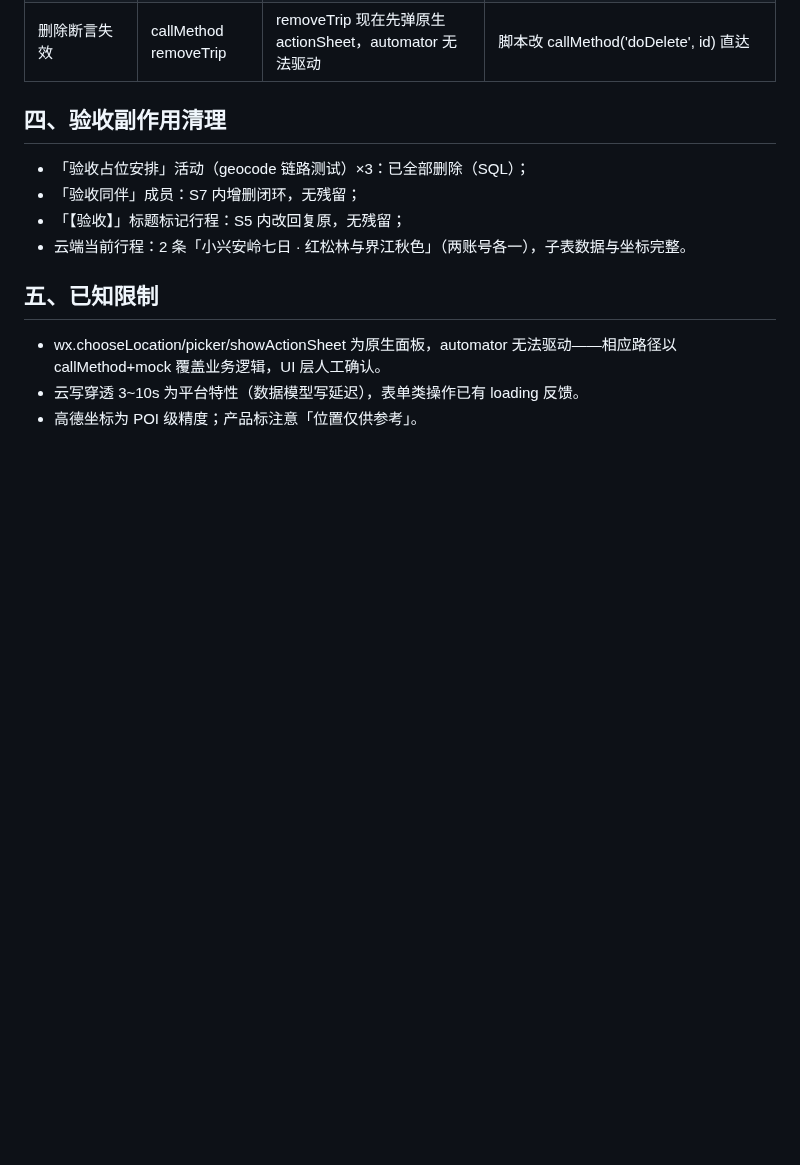
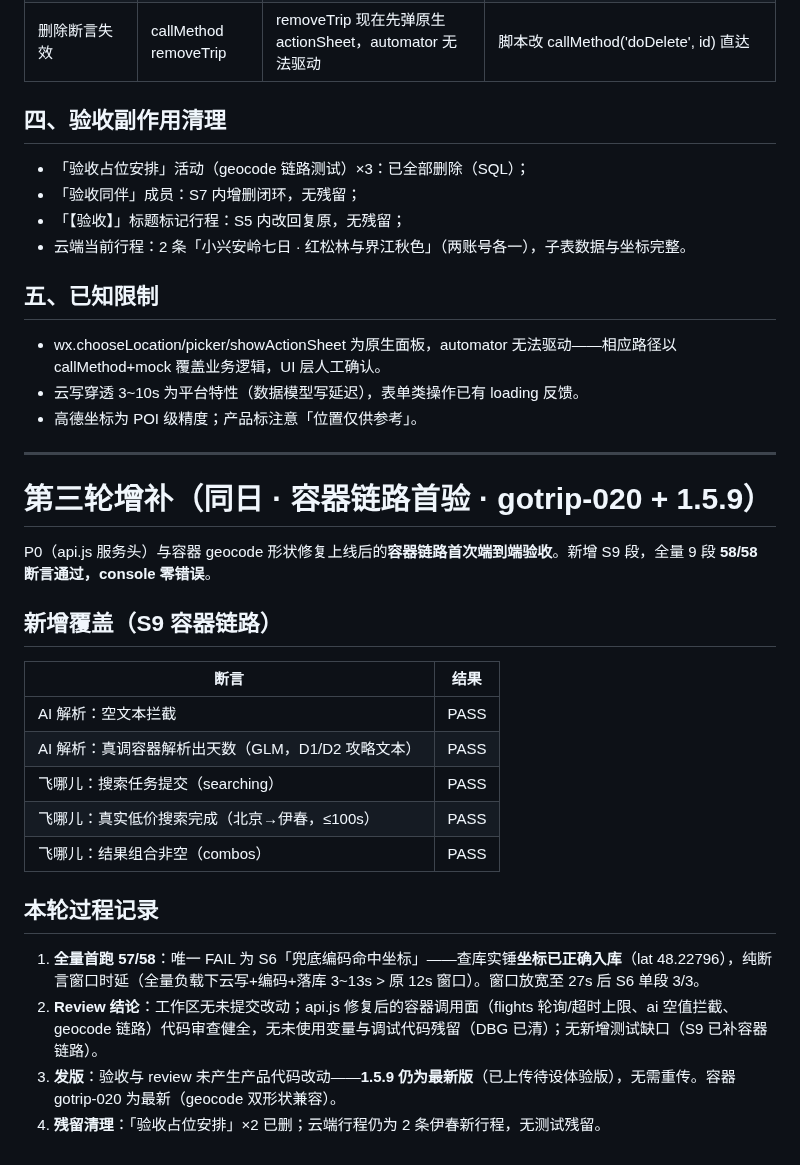
Before and after one commit to icecolaa/go-trip, a Markdown page: acceptance/REPORT-native-0929-round2.md, the part around the change. Rendered like a GitHub page; blank space fills up the shorter version.

Commit message:
test: 三轮验收增补——容器链路首验 5/5（AI 解析真调+飞哪儿真实搜索）、全量 58/58；S6 断言窗口放宽至 27s（云写+编码时延）

```diff
--- a/acceptance/REPORT-native-0929-round2.md
+++ b/acceptance/REPORT-native-0929-round2.md
@@ -51,3 +51,26 @@
 - wx.chooseLocation/picker/showActionSheet 为原生面板，automator 无法驱动——相应路径以 callMethod+mock 覆盖业务逻辑，UI 层人工确认。
 - 云写穿透 3~10s 为平台特性（数据模型写延迟），表单类操作已有 loading 反馈。
 - 高德坐标为 POI 级精度；产品标注意「位置仅供参考」。
+
+---
+
+# 第三轮增补（同日 · 容器链路首验 · gotrip-020 + 1.5.9）
+
+P0（api.js 服务头）与容器 geocode 形状修复上线后的**容器链路首次端到端验收**。新增 S9 段，全量 9 段 **58/58 断言通过，console 零错误**。
+
+## 新增覆盖（S9 容器链路）
+
+| 断言 | 结果 |
+|---|---|
+| AI 解析：空文本拦截 | PASS |
+| AI 解析：真调容器解析出天数（GLM，D1/D2 攻略文本） | PASS |
+| 飞哪儿：搜索任务提交（searching） | PASS |
+| 飞哪儿：真实低价搜索完成（北京→伊春，≤100s） | PASS |
+| 飞哪儿：结果组合非空（combos） | PASS |
+
+## 本轮过程记录
+
+1. **全量首跑 57/58**：唯一 FAIL 为 S6「兜底编码命中坐标」——查库实锤**坐标已正确入库**（lat 48.22796），纯断言窗口时延（全量负载下云写+编码+落库 3~13s > 原 12s 窗口）。窗口放宽至 27s 后 S6 单段 3/3。
+2. **Review 结论**：工作区无未提交改动；api.js 修复后的容器调用面（flights 轮询/超时上限、ai 空值拦截、geocode 链路）代码审查健全，无未使用变量与调试代码残留（DBG 已清）；无新增测试缺口（S9 已补容器链路）。
+3. **发版**：验收与 review 未产生产品代码改动——**1.5.9 仍为最新版**（已上传待设体验版），无需重传。容器 gotrip-020 为最新（geocode 双形状兼容）。
+4. **残留清理**：「验收占位安排」×2 已删；云端行程仍为 2 条伊春新行程，无测试残留。
```
